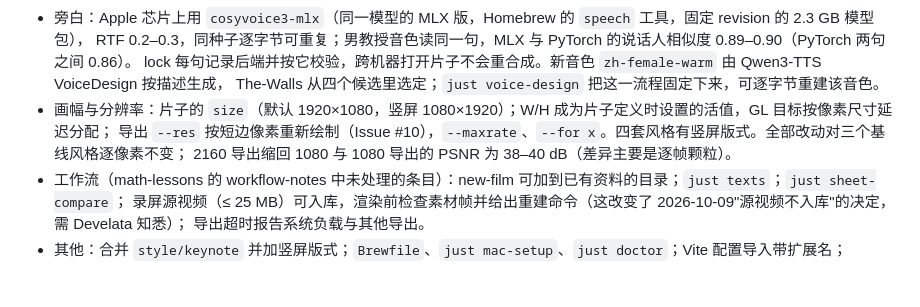
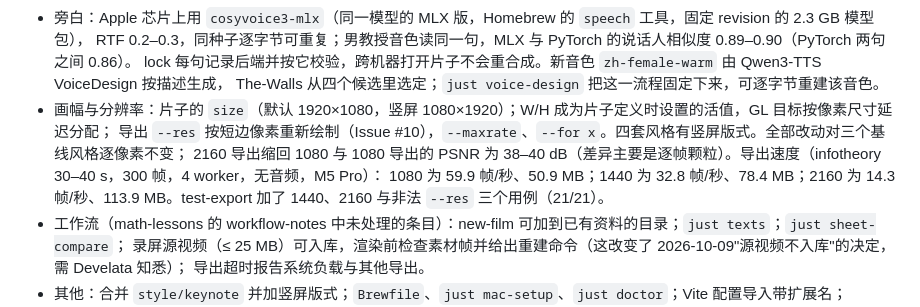
Before and after one commit to Leew4y/infotheory-promo, a Markdown page: docs/plan/reusable-engine.md, the part around the change. Drawn GitHub-style; blank space fills up the shorter version.

Commit message:
Plan: export speed and size at 1080 / 1440 / 2160 on the M5 Pro
Co-Authored-By: Claude Opus 5.5 <noreply@anthropic.com>

```diff
--- a/docs/plan/reusable-engine.md
+++ b/docs/plan/reusable-engine.md
@@ -600,7 +600,8 @@ A1 / A1b 评审修正（Codex，gpt-6-astra max：1 BLOCKER / 8 SHOULD_FIX / 2 N
   The-Walls 从四个候选里选定；`just voice-design` 把这一流程固定下来，可逐字节重建该音色。
 - 画幅与分辨率：片子的 `size`（默认 1920×1080，竖屏 1080×1920）；W/H 成为片子定义时设置的活值，GL 目标按像素尺寸延迟分配；
   导出 `--res` 按短边像素重新绘制（Issue #10），`--maxrate`、`--for x`。四套风格有竖屏版式。全部改动对三个基线风格逐像素不变；
-  2160 导出缩回 1080 与 1080 导出的 PSNR 为 38–40 dB（差异主要是逐帧颗粒）。
+  2160 导出缩回 1080 与 1080 导出的 PSNR 为 38–40 dB（差异主要是逐帧颗粒）。导出速度（infotheory 30–40 s，300 帧，4 worker，无音频，M5 Pro）：
+  1080 为 59.9 帧/秒、50.9 MB；1440 为 32.8 帧/秒、78.4 MB；2160 为 14.3 帧/秒、113.9 MB。test-export 加了 1440、2160 与非法 `--res` 三个用例（21/21）。
 - 工作流（math-lessons 的 workflow-notes 中未处理的条目）：new-film 可加到已有资料的目录；`just texts`；`just sheet-compare`；
   录屏源视频（≤ 25 MB）可入库，渲染前检查素材帧并给出重建命令（这改变了 2026-10-09"源视频不入库"的决定，需 Develata 知悉）；
   导出超时报告系统负载与其他导出。
```
